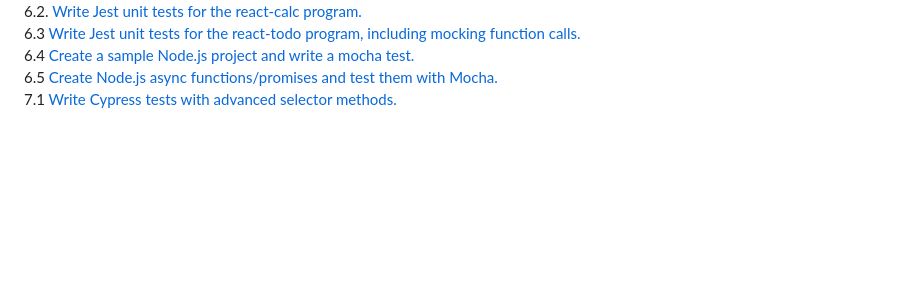
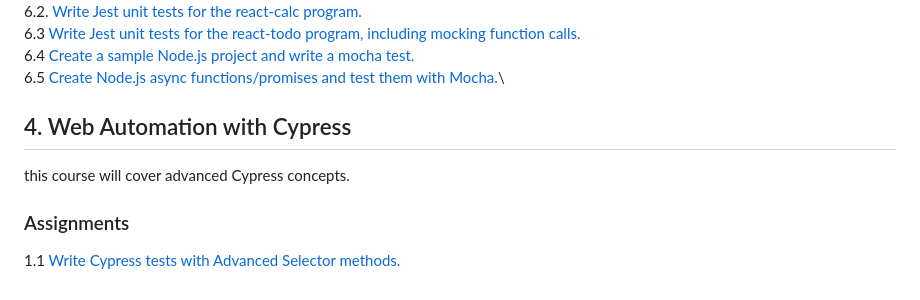
Before and after one commit to sjcswank/qa-course-work, a Markdown page: README.md, the part around the change. GitHub-like rendering; blank space fills up the shorter version.

Commit message:
Add Web Automation section and Cypress assignment
Updated the README to include a new section on Web Automation with Cypress and added an assignment for writing Cypress tests.

```diff
--- a/README.md
+++ b/README.md
@@ -31,4 +31,8 @@ This course will cover the core concepts of JavaScript programming.
 6.3 [Write Jest unit tests for the react-todo program, including mocking function calls.](https://github.com/sjcswank/react-todo/pull/1/commits/c3ef07075c443385cf159025c14530f6de9fa9c0#diff-1133360bb31a84b44b8ba3594699908403d51883ab090c51914001e679004a5e)\
 6.4 [Create a sample Node.js project and write a mocha test.](https://github.com/sjcswank/qa-course-work/pull/3/commits/e6bde12532155e1381b34ac8d274e2fa5ff335be)\
 6.5 [Create Node.js async functions/promises and test them with Mocha.](https://github.com/sjcswank/qa-course-work/pull/4)\
-7.1 [Write Cypress tests with advanced selector methods.](https://github.com/sjcswank/qa-course-work/commit/87a566467cc2a82f170c177d5af805d9a3b90b7b)
+
+## 4. Web Automation with Cypress
+this course will cover advanced Cypress concepts.
+### Assignments
+1.1 [Write Cypress tests with Advanced Selector methods.](https://github.com/sjcswank/qa-course-work/commit/87a566467cc2a82f170c177d5af805d9a3b90b7b)
```
